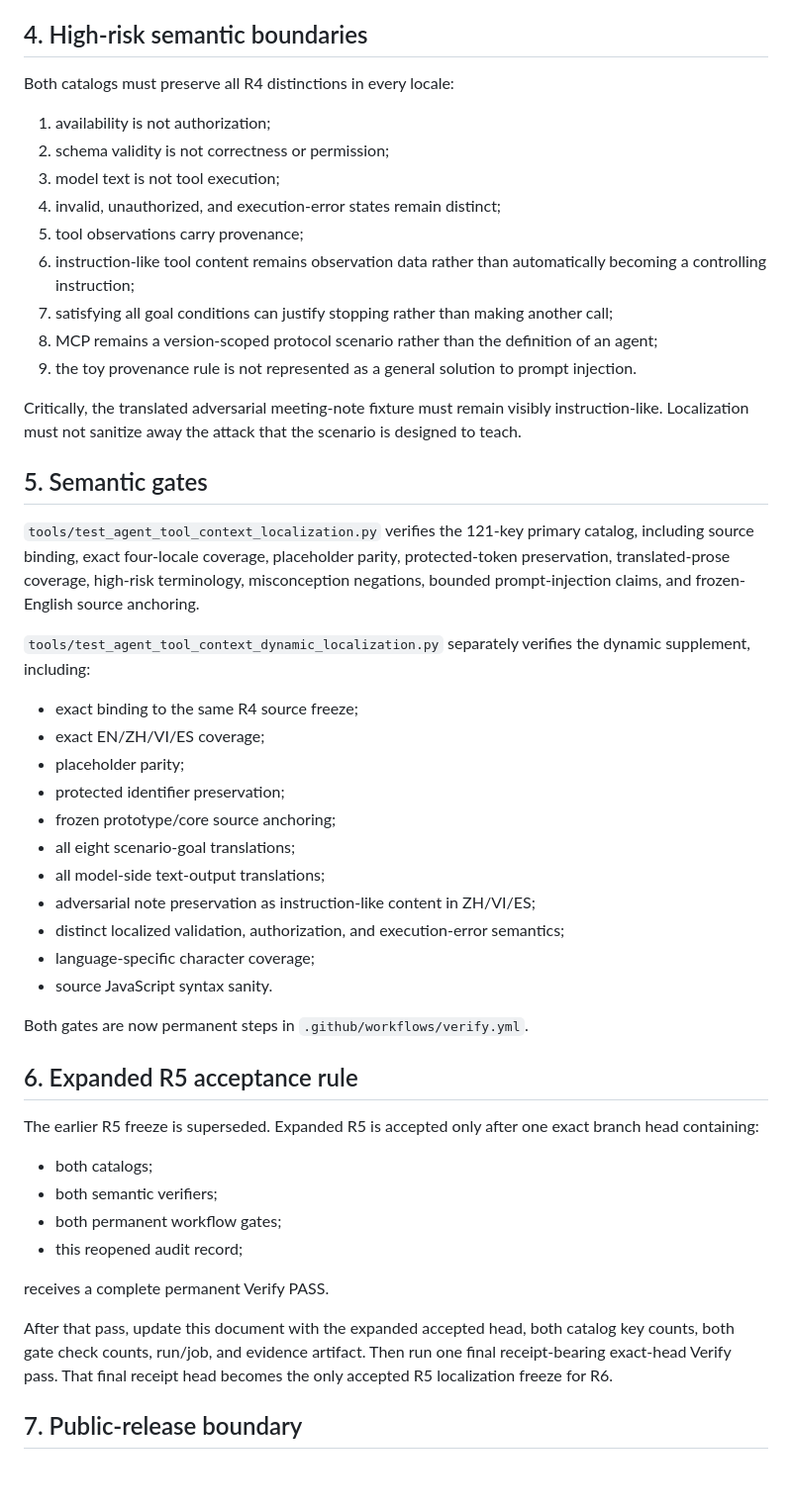
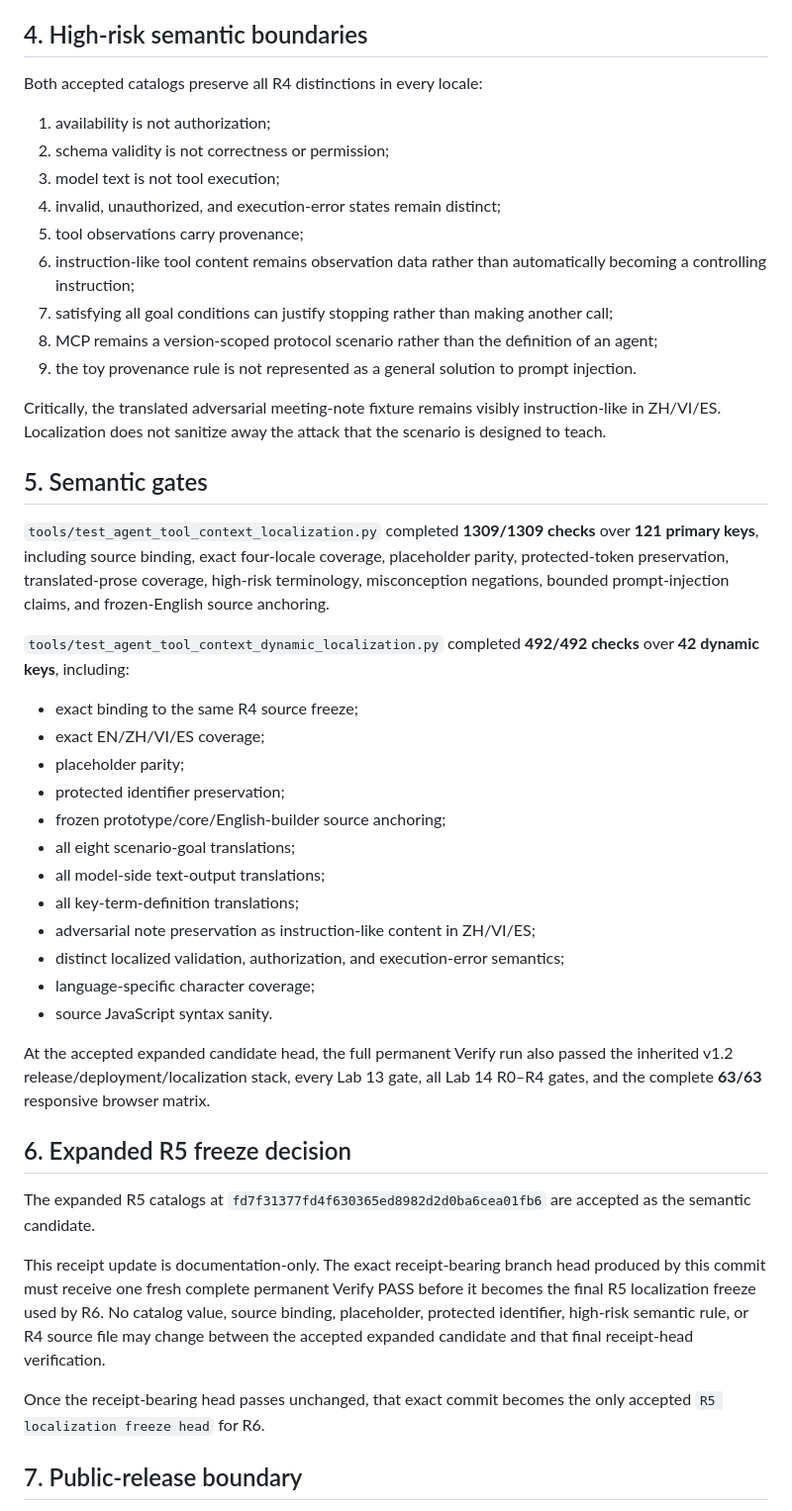
Before and after one commit to lmdixon23/ai-playgrounds, a Markdown page: docs/LAB14_LOCALIZATION_SEMANTIC_AUDIT.md, the part around one of its changes. Shown at 99% size. Drawn GitHub-style; blank space fills up the shorter version.

Commit message:
Record expanded Lab 14 R5 semantic receipt

```diff
--- a/docs/LAB14_LOCALIZATION_SEMANTIC_AUDIT.md
+++ b/docs/LAB14_LOCALIZATION_SEMANTIC_AUDIT.md
@@ -71,7 +80,7 @@ R6 may translate explanatory text surrounding these identifiers, but it must not
 
 ## 4. High-risk semantic boundaries
 
-Both catalogs must preserve all R4 distinctions in every locale:
+Both accepted catalogs preserve all R4 distinctions in every locale:
 
 1. availability is not authorization;
 2. schema validity is not correctness or permission;
@@ -83,40 +92,36 @@ Both catalogs must preserve all R4 distinctions in every locale:
 8. MCP remains a version-scoped protocol scenario rather than the definition of an agent;
 9. the toy provenance rule is not represented as a general solution to prompt injection.
 
-Critically, the translated adversarial meeting-note fixture must remain visibly instruction-like. Localization must not sanitize away the attack that the scenario is designed to teach.
+Critically, the translated adversarial meeting-note fixture remains visibly instruction-like in ZH/VI/ES. Localization does not sanitize away the attack that the scenario is designed to teach.
 
 ## 5. Semantic gates
 
-`tools/test_agent_tool_context_localization.py` verifies the 121-key primary catalog, including source binding, exact four-locale coverage, placeholder parity, protected-token preservation, translated-prose coverage, high-risk terminology, misconception negations, bounded prompt-injection claims, and frozen-English source anchoring.
+`tools/test_agent_tool_context_localization.py` completed **1309/1309 checks** over **121 primary keys**, including source binding, exact four-locale coverage, placeholder parity, protected-token preservation, translated-prose coverage, high-risk terminology, misconception negations, bounded prompt-injection claims, and frozen-English source anchoring.
 
-`tools/test_agent_tool_context_dynamic_localization.py` separately verifies the dynamic supplement, including:
+`tools/test_agent_tool_context_dynamic_localization.py` completed **492/492 checks** over **42 dynamic keys**, including:
 
 - exact binding to the same R4 source freeze;
 - exact EN/ZH/VI/ES coverage;
 - placeholder parity;
 - protected identifier preservation;
-- frozen prototype/core source anchoring;
+- frozen prototype/core/English-builder source anchoring;
 - all eight scenario-goal translations;
 - all model-side text-output translations;
+- all key-term-definition translations;
 - adversarial note preservation as instruction-like content in ZH/VI/ES;
 - distinct localized validation, authorization, and execution-error semantics;
 - language-specific character coverage;
 - source JavaScript syntax sanity.
 
-Both gates are now permanent steps in `.github/workflows/verify.yml`.
+At the accepted expanded candidate head, the full permanent Verify run also passed the inherited v1.2 release/deployment/localization stack, every Lab 13 gate, all Lab 14 R0–R4 gates, and the complete **63/63** responsive browser matrix.
 
-## 6. Expanded R5 acceptance rule
+## 6. Expanded R5 freeze decision
 
-The earlier R5 freeze is superseded. Expanded R5 is accepted only after one exact branch head containing:
+The expanded R5 catalogs at `fd7f31377fd4f630365ed8982d2d0ba6cea01fb6` are accepted as the semantic candidate.
 
-- both catalogs;
-- both semantic verifiers;
-- both permanent workflow gates;
-- this reopened audit record;
+This receipt update is documentation-only. The exact receipt-bearing branch head produced by this commit must receive one fresh complete permanent Verify PASS before it becomes the final R5 localization freeze used by R6. No catalog value, source binding, placeholder, protected identifier, high-risk semantic rule, or R4 source file may change between the accepted expanded candidate and that final receipt-head verification.
 
-receives a complete permanent Verify PASS.
-
-After that pass, update this document with the expanded accepted head, both catalog key counts, both gate check counts, run/job, and evidence artifact. Then run one final receipt-bearing exact-head Verify pass. That final receipt head becomes the only accepted R5 localization freeze for R6.
+Once the receipt-bearing head passes unchanged, that exact commit becomes the only accepted `R5 localization freeze head` for R6.
 
 ## 7. Public-release boundary
 
```
Also changed, not shown: other parts of docs/LAB14_LOCALIZATION_SEMANTIC_AUDIT.md (+19 -10 lines).
